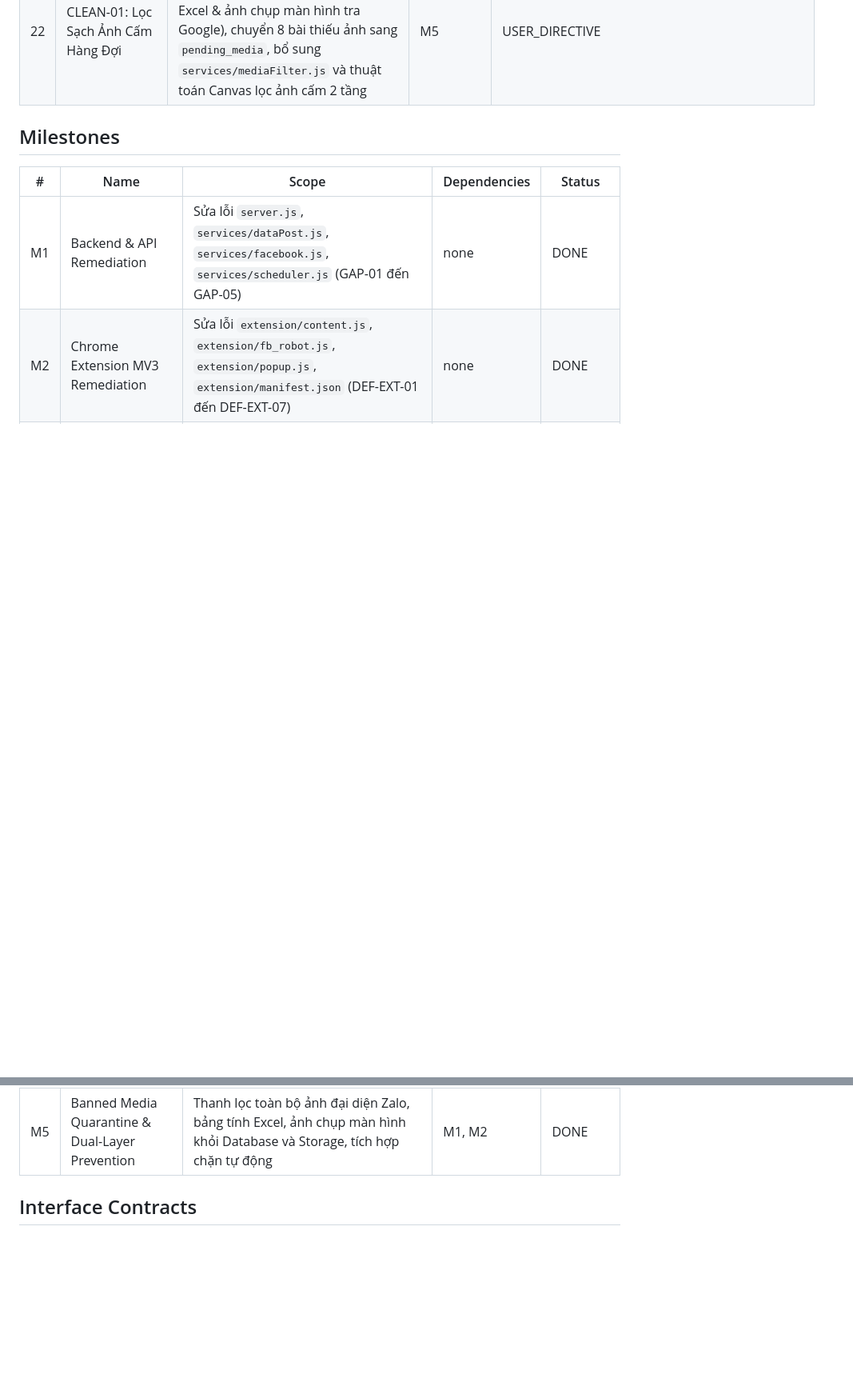
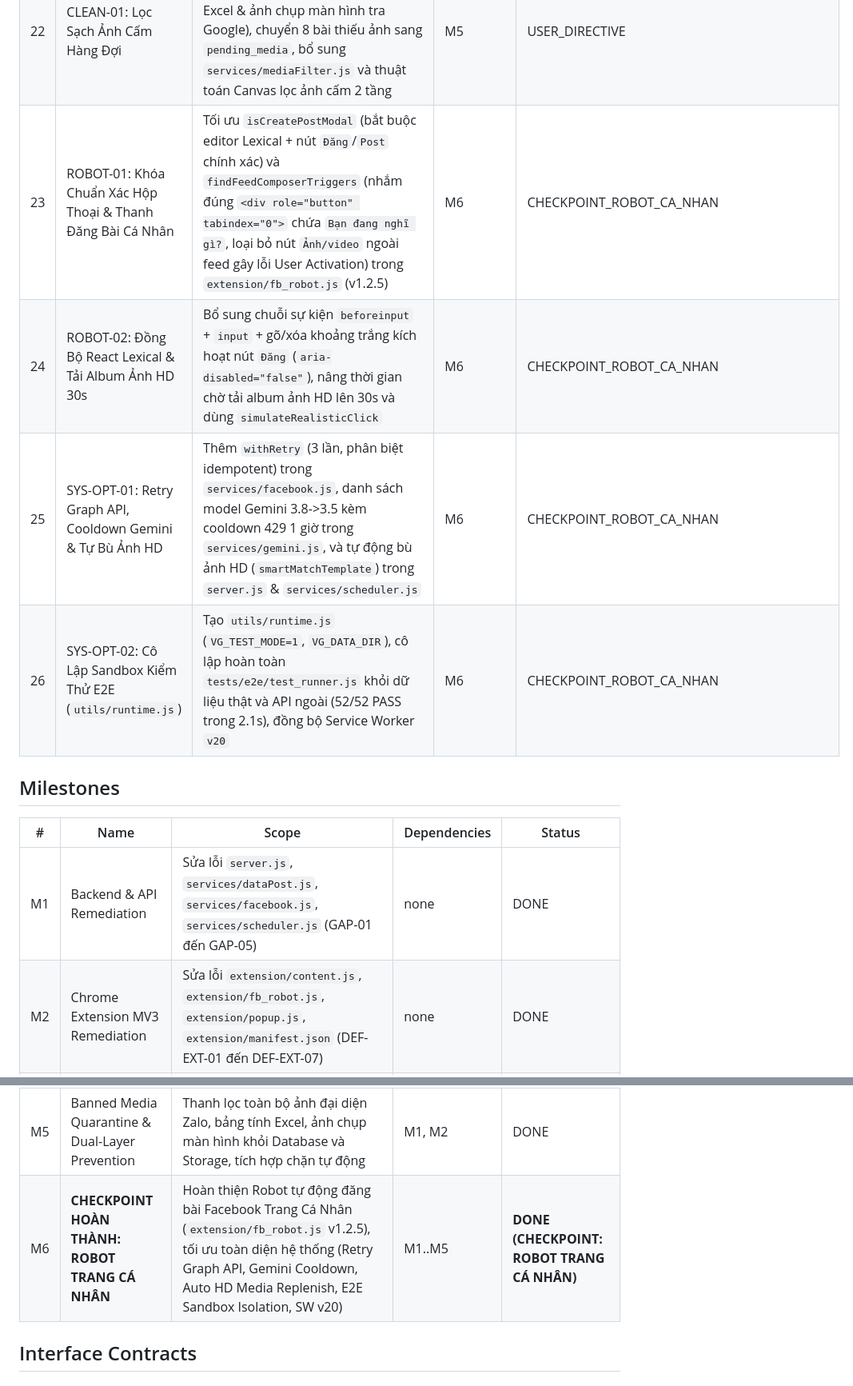
Before and after one commit to nguyennhu19022008-ux/auto-post-fanpage, a Markdown page: PROJECT.md, 2 parts joined by grey strips. Shown at 80% size. GitHub-like rendering; blank space fills up the shorter version.

Commit message:
chore(checkpoint): mark completed checkpoint ROBOT TRANG CA NHAN (v1.2.5)

```diff
--- a/PROJECT.md
+++ b/PROJECT.md
@@ -33,6 +33,10 @@
 | 20 | D8: Slide 0 Pure Monochrome Polish | Đổi `text-amber-400` thành `text-white font-bold`, nút copy feedback đổi sang đen/trắng thuần khiết | M3 | explorer_survey_dashboard |
 | 21 | E2E-01: Bộ Kiểm thử Tự động Toàn diện | Xây dựng và thực thi bộ test E2E 4-tier chứng nhận 100% tính năng hoạt động không lỗi | M4 | ORIGINAL_REQUEST |
 | 22 | CLEAN-01: Lọc Sạch Ảnh Cấm Hàng Đợi | Rà soát và tiêu hủy 50 ảnh cấm (15 avatar Zalo, 4 ảnh nhỏ, 31 bảng Excel & ảnh chụp màn hình tra Google), chuyển 8 bài thiếu ảnh sang `pending_media`, bổ sung `services/mediaFilter.js` và thuật toán Canvas lọc ảnh cấm 2 tầng | M5 | USER_DIRECTIVE |
+| 23 | ROBOT-01: Khóa Chuẩn Xác Hộp Thoại & Thanh Đăng Bài Cá Nhân | Tối ưu `isCreatePostModal` (bắt buộc editor Lexical + nút `Đăng`/`Post` chính xác) và `findFeedComposerTriggers` (nhắm đúng `<div role="button" tabindex="0">` chứa `Bạn đang nghĩ gì?`, loại bỏ nút `Ảnh/video` ngoài feed gây lỗi User Activation) trong `extension/fb_robot.js` (v1.2.5) | M6 | CHECKPOINT_ROBOT_CA_NHAN |
+| 24 | ROBOT-02: Đồng Bộ React Lexical & Tải Album Ảnh HD 30s | Bổ sung chuỗi sự kiện `beforeinput` + `input` + gõ/xóa khoảng trắng kích hoạt nút `Đăng` (`aria-disabled="false"`), nâng thời gian chờ tải album ảnh HD lên 30s và dùng `simulateRealisticClick` | M6 | CHECKPOINT_ROBOT_CA_NHAN |
+| 25 | SYS-OPT-01: Retry Graph API, Cooldown Gemini & Tự Bù Ảnh HD | Thêm `withRetry` (3 lần, phân biệt idempotent) trong `services/facebook.js`, danh sách model Gemini 3.8->3.5 kèm cooldown 429 1 giờ trong `services/gemini.js`, và tự động bù ảnh HD (`smartMatchTemplate`) trong `server.js` & `services/scheduler.js` | M6 | CHECKPOINT_ROBOT_CA_NHAN |
+| 26 | SYS-OPT-02: Cô Lập Sandbox Kiểm Thử E2E (`utils/runtime.js`) | Tạo `utils/runtime.js` (`VG_TEST_MODE=1`, `VG_DATA_DIR`), cô lập hoàn toàn `tests/e2e/test_runner.js` khỏi dữ liệu thật và API ngoài (52/52 PASS trong 2.1s), đồng bộ Service Worker `v20` | M6 | CHECKPOINT_ROBOT_CA_NHAN |
 
 ## Milestones
 | # | Name | Scope | Dependencies | Status |
@@ -42,6 +46,7 @@
 | M3 | Web Dashboard & Client Remediation | Sửa lỗi `public/index.html`, `public/app.html`, `public/js/app.js`, `public/sw.js`, `data/model_templates.json` (D1 đến D8) | M1 | DONE |
 | M4 | Final E2E Automated Verification & Quality Gate Audit | Chạy 100% test suite, Syntax check toàn dự án, HTTP status check, Reviewers, Challengers, Forensic Auditor (Clean pass) | M1, M2, M3 | DONE (Gate PASSED) |
 | M5 | Banned Media Quarantine & Dual-Layer Prevention | Thanh lọc toàn bộ ảnh đại diện Zalo, bảng tính Excel, ảnh chụp màn hình khỏi Database và Storage, tích hợp chặn tự động | M1, M2 | DONE |
+| M6 | **CHECKPOINT HOÀN THÀNH: ROBOT TRANG CÁ NHÂN** | Hoàn thiện Robot tự động đăng bài Facebook Trang Cá Nhân (`extension/fb_robot.js` v1.2.5), tối ưu toàn diện hệ thống (Retry Graph API, Gemini Cooldown, Auto HD Media Replenish, E2E Sandbox Isolation, SW v20) | M1..M5 | **DONE (CHECKPOINT: ROBOT TRANG CÁ NHÂN)** |
 
 ## Interface Contracts
 ### API Endpoint `/api/data-post/trigger-circular`
```
